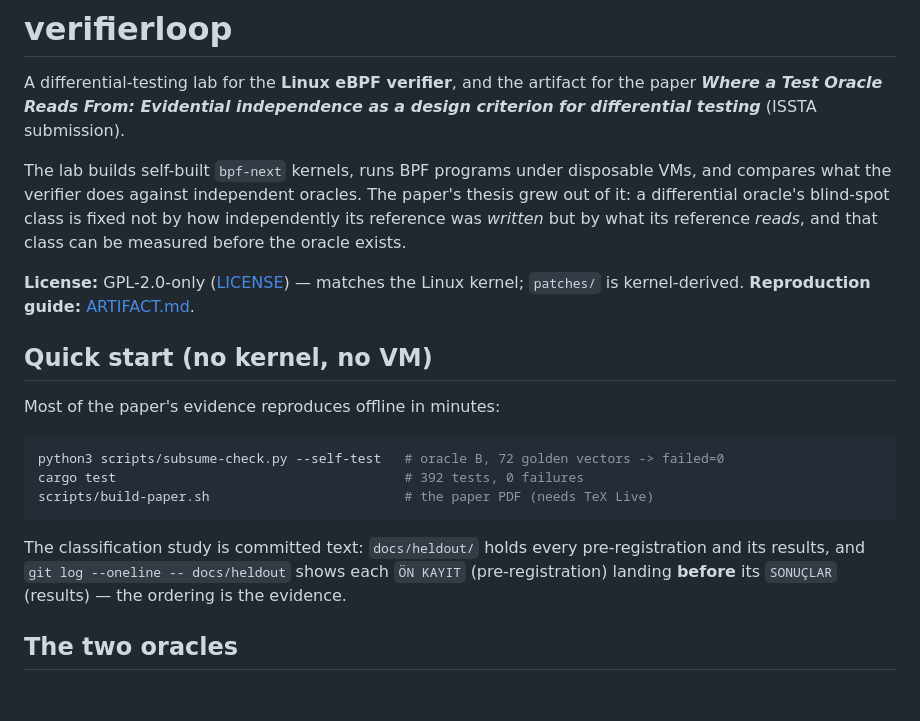
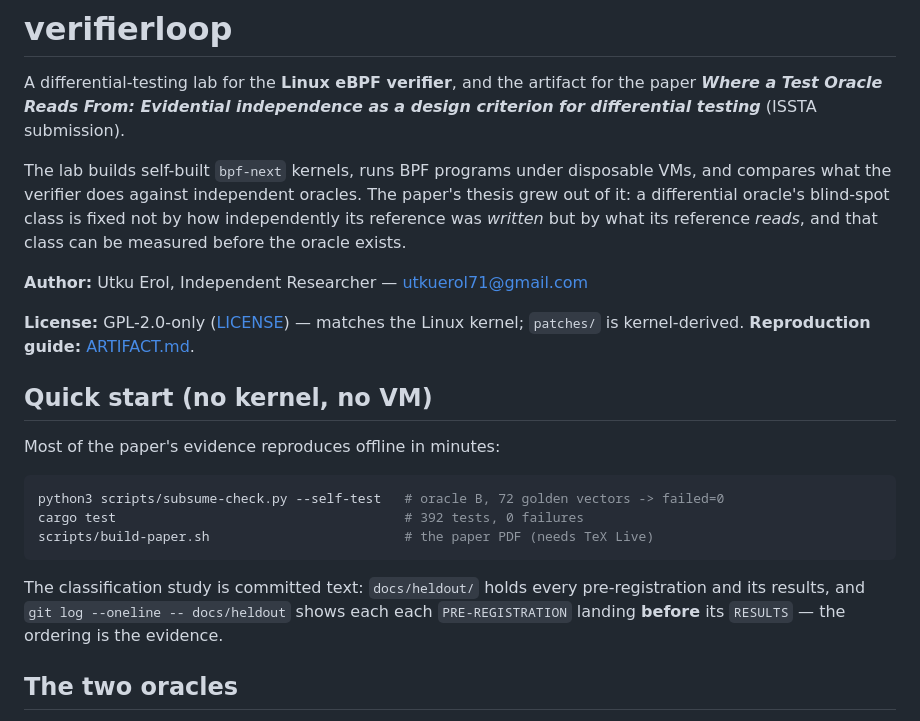
Before and after one commit to xgfhh0x11/verifierloop, a Markdown page: README.md, the part around the change. Drawn GitHub-style; blank space fills up the shorter version.

Commit message:
README: add author line and English front-matter terms

```diff
--- a/README.md
+++ b/README.md
@@ -9,6 +9,8 @@ and compares what the verifier does against independent oracles. The paper's the
 grew out of it: a differential oracle's blind-spot class is fixed not by how
 independently its reference was *written* but by what its reference *reads*, and that
 class can be measured before the oracle exists.
+
+**Author:** Utku Erol, Independent Researcher — utkuerol71@gmail.com
 
 **License:** GPL-2.0-only ([LICENSE](LICENSE)) — matches the Linux kernel; `patches/`
 is kernel-derived. **Reproduction guide:** [ARTIFACT.md](ARTIFACT.md).
@@ -25,7 +27,7 @@ scripts/build-paper.sh                         # the paper PDF (needs TeX Live)
 
 The classification study is committed text: `docs/heldout/` holds every
 pre-registration and its results, and `git log --oneline -- docs/heldout` shows each
-`ÖN KAYIT` (pre-registration) landing **before** its `SONUÇLAR` (results) — the
+each `PRE-REGISTRATION` landing **before** its `RESULTS` — the
 ordering is the evidence.
 
 ## The two oracles
```
